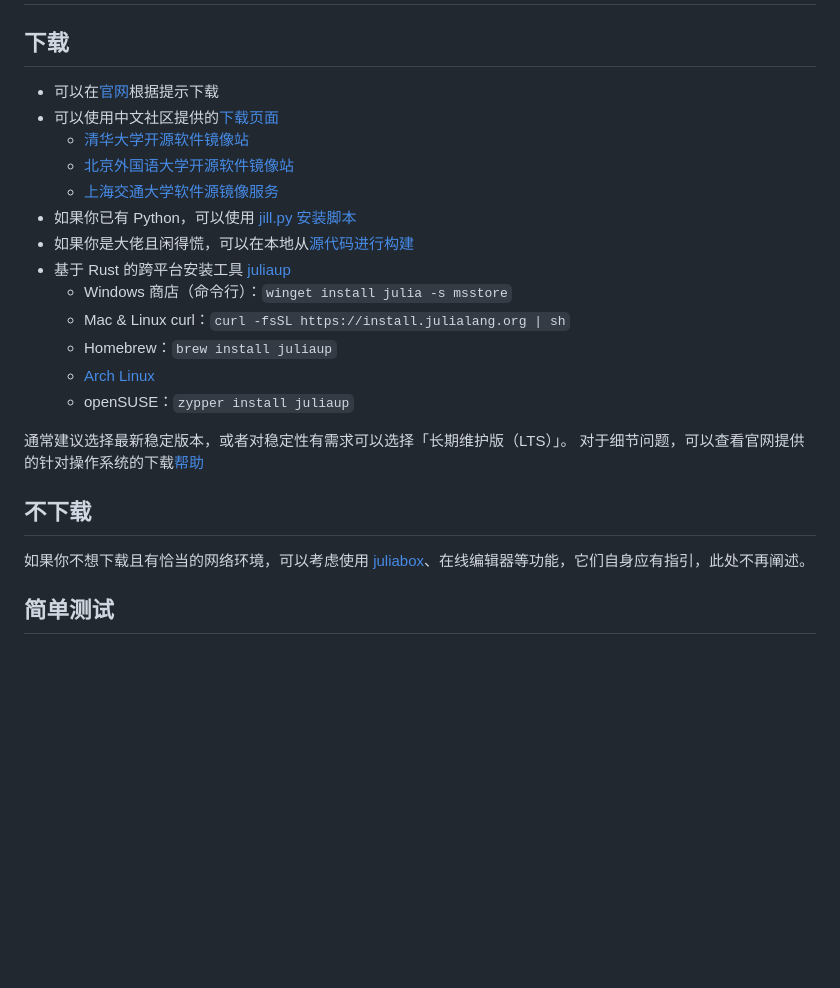
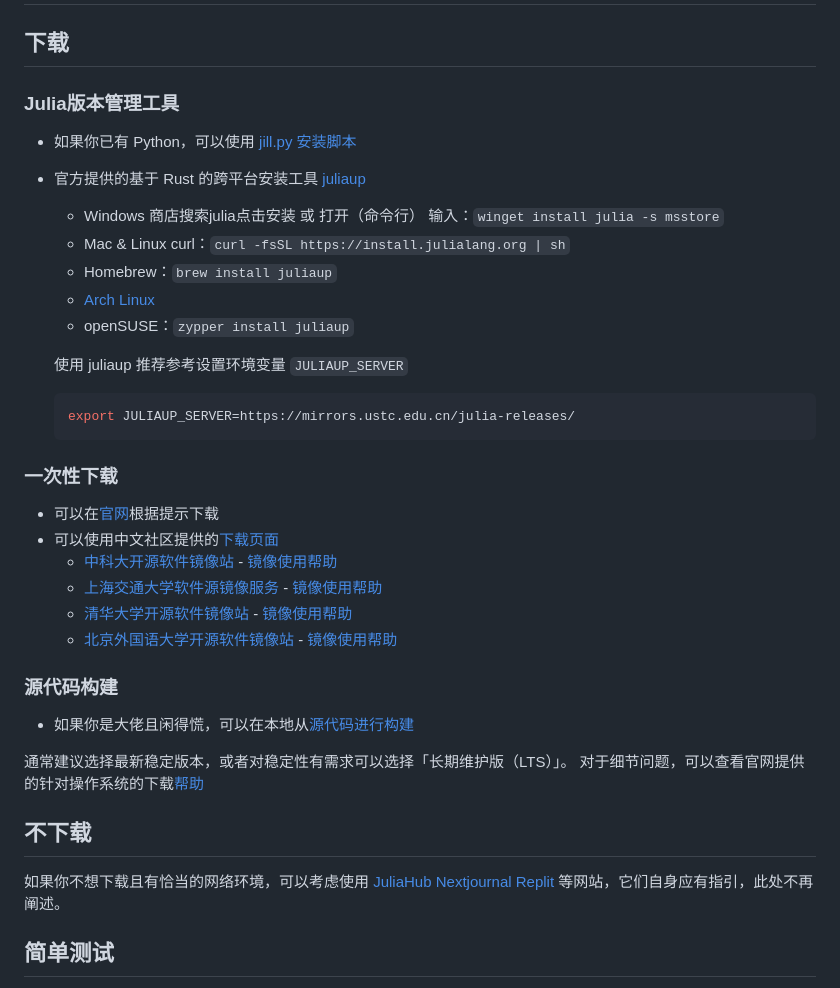
Before and after one commit to JuliaRoadmap/zh, a Markdown page: docs/basic/setup_environment.md, the part around the change. Drawn GitHub-style; blank space fills up the shorter version.

Commit message:
排序调整 清理 添加juliaup环境配置

````diff
--- a/docs/basic/setup_environment.md
+++ b/docs/basic/setup_environment.md
@@ -1,24 +1,34 @@
 # 环境配置
 ## 下载
-* 可以在[官网](https://julialang.org/downloads/)根据提示下载
-* 可以使用中文社区提供的[下载页面](https://cn.julialang.org/downloads/)
-	* [清华大学开源软件镜像站](https://mirrors.tuna.tsinghua.edu.cn/help/julia-releases/)
-	* [北京外国语大学开源软件镜像站](https://mirrors.bfsu.edu.cn/help/julia-releases/)
-	* [上海交通大学软件源镜像服务](https://mirrors.sjtug.sjtu.edu.cn/julia-releases/)
-* 如果你已有 Python，可以使用 [jill.py 安装脚本](https://github.com/johnnychen94/jill.py)
-* 如果你是大佬且闲得慌，可以在本地从[源代码进行构建](https://github.com/JuliaLang/julia#building-julia)
-* 基于 Rust 的跨平台安装工具 [juliaup](https://github.com/JuliaLang/juliaup)
-	* Windows 商店（命令行）：`winget install julia -s msstore`
+### Julia版本管理工具
+* 如果你已有 Python，可以使用 [jill.py 安装脚本](https://cn.julialang.org/downloads/#julia_%E4%B8%80%E9%94%AE%E5%AE%89%E8%A3%85)
+* 官方提供的基于 Rust 的跨平台安装工具 [juliaup](https://github.com/JuliaLang/juliaup)
+	* Windows 商店搜索julia点击安装 或 打开（命令行） 输入：`winget install julia -s msstore`
 	* Mac & Linux curl：`curl -fsSL https://install.julialang.org | sh`
 	* Homebrew：`brew install juliaup`
 	* [Arch Linux](https://aur.archlinux.org/packages/juliaup)
 	* openSUSE：`zypper install juliaup`
 
+	使用 juliaup 推荐参考设置环境变量 `JULIAUP_SERVER`
+	``` bash
+	export JULIAUP_SERVER=https://mirrors.ustc.edu.cn/julia-releases/
+	```
+### 一次性下载
+* 可以在[官网](https://julialang.org/downloads/)根据提示下载
+* 可以使用中文社区提供的[下载页面](https://cn.julialang.org/downloads/)
+	* [中科大开源软件镜像站](https://mirrors.ustc.edu.cn/julia-releases/) - [镜像使用帮助](https://mirrors.ustc.edu.cn/help/julia.html)
+	* [上海交通大学软件源镜像服务](https://mirrors.sjtug.sjtu.edu.cn/julia-releases/) - [镜像使用帮助](https://mirrors.sjtug.sjtu.edu.cn/docs/julia)
+	* [清华大学开源软件镜像站](https://mirrors.tuna.tsinghua.edu.cn/help/julia-releases/) - [镜像使用帮助](https://mirrors.tuna.tsinghua.edu.cn/help/julia-releases/)
+	* [北京外国语大学开源软件镜像站](https://mirrors.bfsu.edu.cn/help/julia-releases/) - [镜像使用帮助](https://mirrors.bfsu.edu.cn/help/julia-releases/)
+
+### 源代码构建
+* 如果你是大佬且闲得慌，可以在本地从[源代码进行构建](https://github.com/JuliaLang/julia#building-julia)
+
 通常建议选择最新稳定版本，或者对稳定性有需求可以选择「长期维护版（LTS）」。
 对于细节问题，可以查看官网提供的针对操作系统的下载[帮助](https://julialang.org/downloads/platform/)
 
 ## 不下载
-如果你不想下载且有恰当的网络环境，可以考虑使用 [juliabox](https://discourse.juliacn.com/t/topic/196)、在线编辑器等功能，它们自身应有指引，此处不再阐述。
+如果你不想下载且有恰当的网络环境，可以考虑使用 [JuliaHub](https://juliahub.com/) [Nextjournal](https://nextjournal.com/) [Replit](https://replit.com/languages/julia) 等网站，它们自身应有指引，此处不再阐述。
 
 ## 简单测试
 运行 Julia 的可执行文件（可能是菜单中的图标或快捷方式）或是（**设置好默认路径后**）[从命令行运行](../knowledge/cli.md#打开系统命令行) `julia`，可以启动**交互式会话（REPL）**。您或许会看到
````
